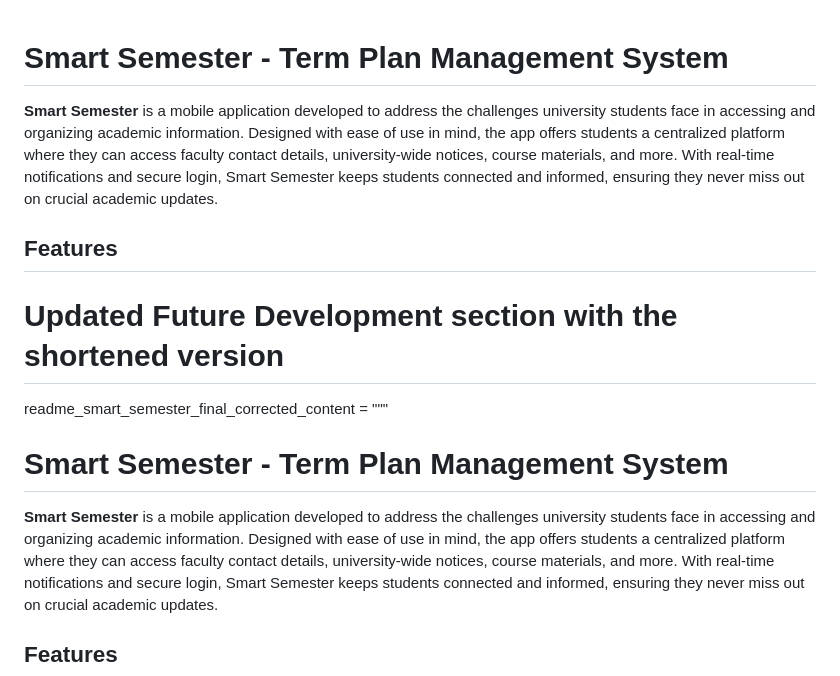
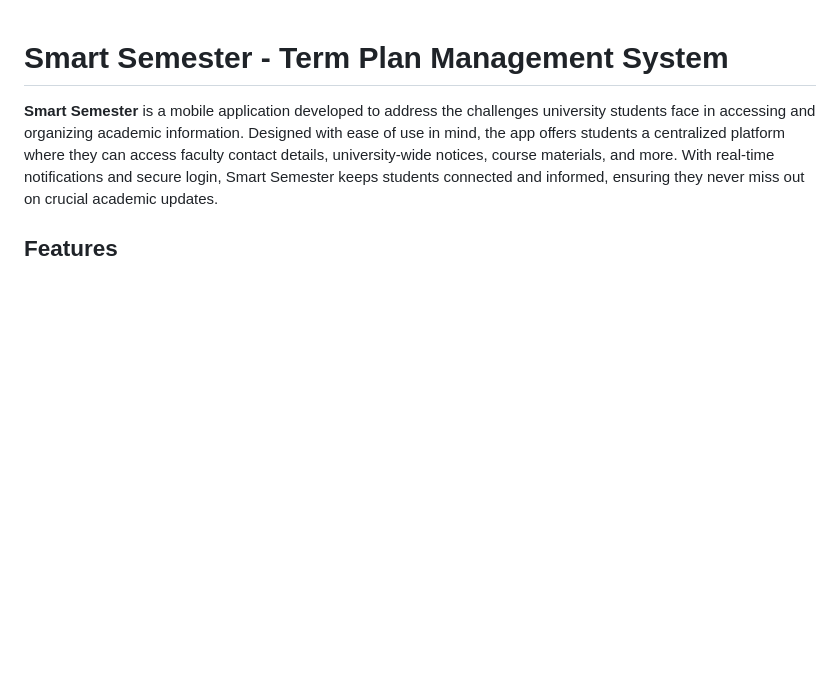
Before and after one commit to sarkarjoy86/Smart-Semester-Term-Plan-Management-System, a Markdown page: README.md, the part around the change. Drawn GitHub-style; blank space fills up the shorter version.

```diff
--- a/README.md
+++ b/README.md
@@ -1,14 +1,6 @@
 
 # Smart Semester - Term Plan Management System
 
-**Smart Semester** is a mobile application developed to address the challenges university students face in accessing and organizing academic information. Designed with ease of use in mind, the app offers students a centralized platform where they can access faculty contact details, university-wide notices, course materials, and more. With real-time notifications and secure login, Smart Semester keeps students connected and informed, ensuring they never miss out on crucial academic updates.
-
-## Features
-
-# Updated Future Development section with the shortened version
-
-readme_smart_semester_final_corrected_content = """
-# Smart Semester - Term Plan Management System
 
 **Smart Semester** is a mobile application developed to address the challenges university students face in accessing and organizing academic information. Designed with ease of use in mind, the app offers students a centralized platform where they can access faculty contact details, university-wide notices, course materials, and more. With real-time notifications and secure login, Smart Semester keeps students connected and informed, ensuring they never miss out on crucial academic updates.
 
```
